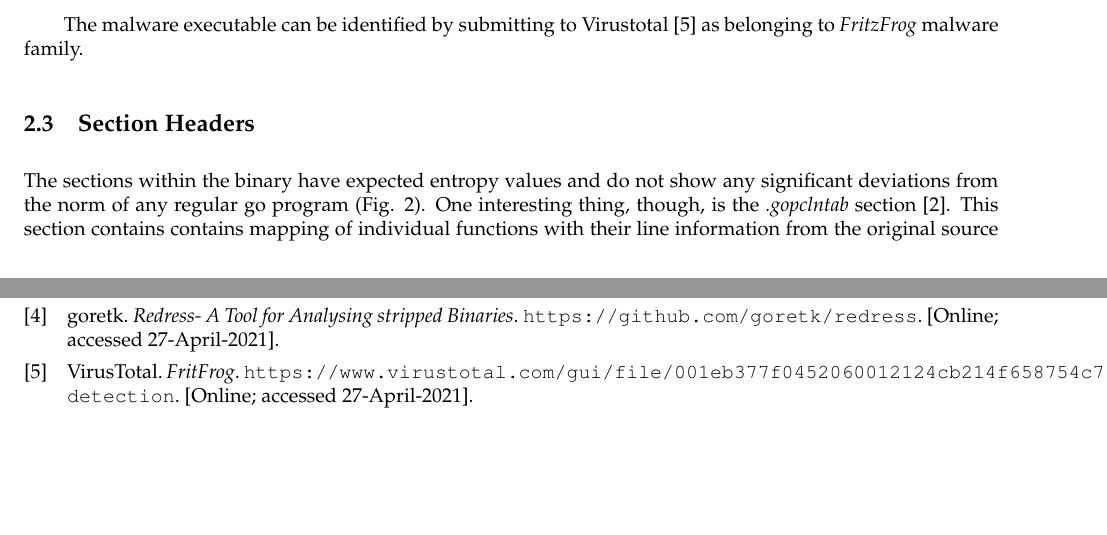
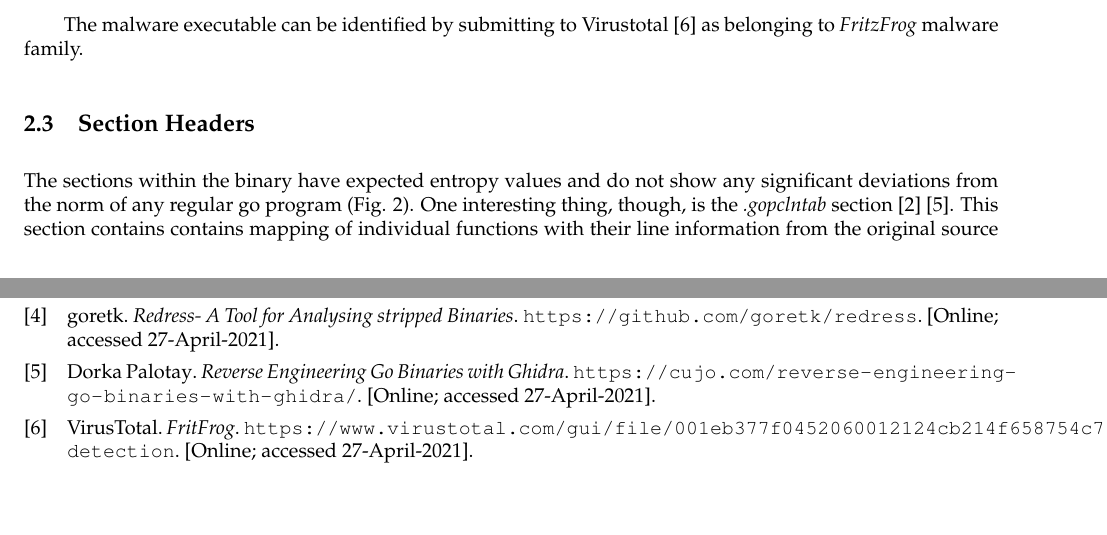
Before and after one commit to r0ck3r008/FritzFrog, a LaTeX document (report/FinalReport.tex): two parts of pages 4 and 9 of 9, joined at a grey line, cut so that both start at the same text. Compiled offline with pdfLaTeX.

Commit message:
Final touches to report

```diff
--- a/report/FinalReport.tex
+++ b/report/FinalReport.tex
@@ -90,7 +90,7 @@ This lack of obfuscation might indicate an early attempt in writing malware in a
 		\label{sections}
 	\end{figure}
 	The sections within the binary have expected entropy values and do not show any significant deviations from the norm of any regular go program (Fig. \ref{sections}).
-	One interesting thing, though, is the \textit{.gopclntab} section \cite{pclntab}.
+	One interesting thing, though, is the \textit{.gopclntab} section \cite{pclntab} \cite{cujo}.
 	This section contains contains mapping of individual functions with their line information from the original source files.
 	This feature has been available since \textit{Go 1.2} and helps in getting author defined function names from the binary.
 	Tools like \textit{Redress} \cite{redress} help in gathering the metadata.
```
Also changed, not shown: report/FinalReport.pdf.
